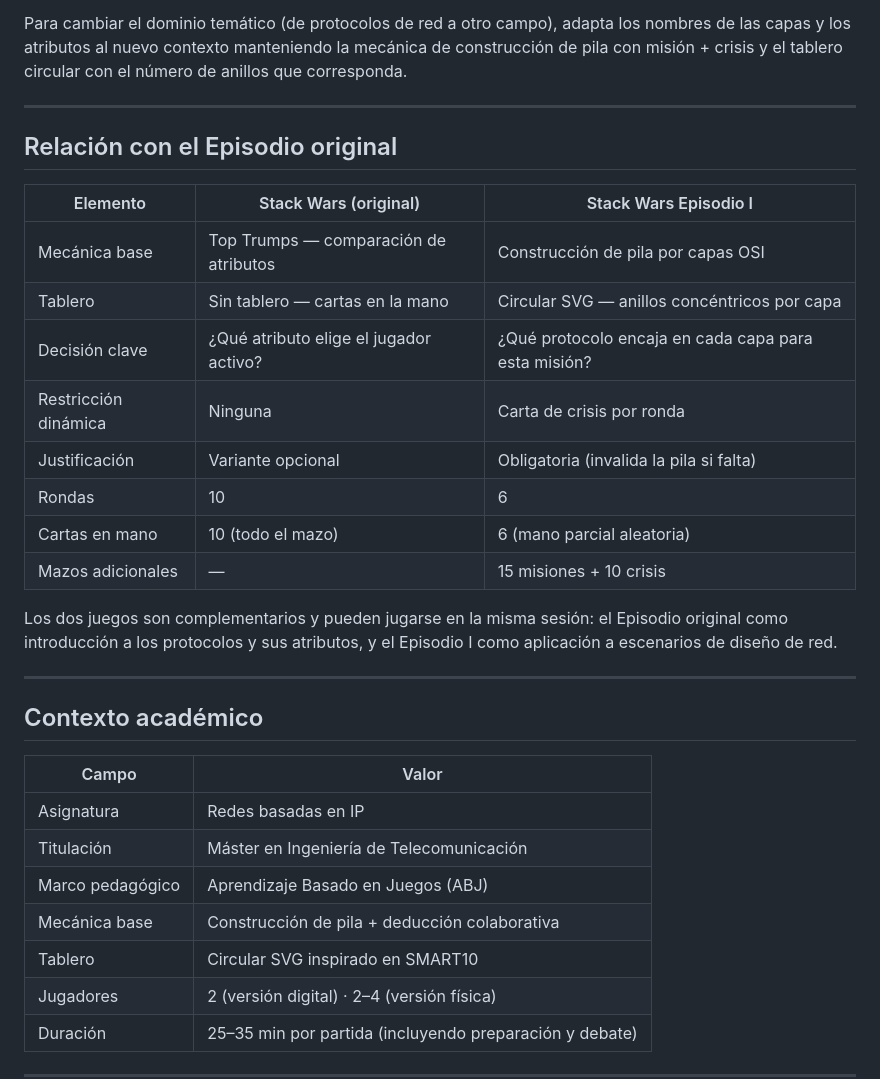
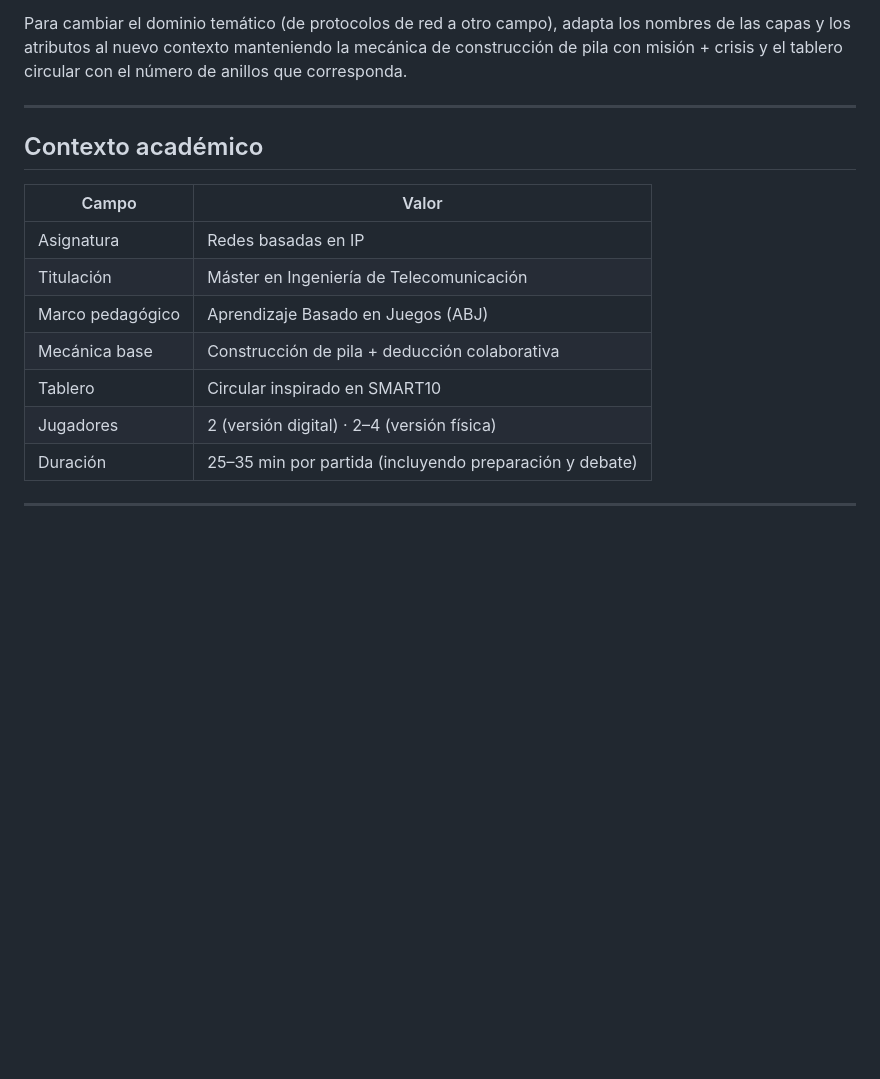
Before and after one commit to linares2002/stackwars, a Markdown page: README.md, the part around the change. GitHub-like rendering; blank space fills up the shorter version.

```diff
--- a/README.md
+++ b/README.md
@@ -190,23 +190,6 @@ Para cambiar el dominio temático (de protocolos de red a otro campo), adapta lo
 
 ---
 
-## Relación con el Episodio original
-
-| Elemento | Stack Wars (original) | Stack Wars Episodio I |
-|---|---|---|
-| Mecánica base | Top Trumps — comparación de atributos | Construcción de pila por capas OSI |
-| Tablero | Sin tablero — cartas en la mano | Circular SVG — anillos concéntricos por capa |
-| Decisión clave | ¿Qué atributo elige el jugador activo? | ¿Qué protocolo encaja en cada capa para esta misión? |
-| Restricción dinámica | Ninguna | Carta de crisis por ronda |
-| Justificación | Variante opcional | Obligatoria (invalida la pila si falta) |
-| Rondas | 10 | 6 |
-| Cartas en mano | 10 (todo el mazo) | 6 (mano parcial aleatoria) |
-| Mazos adicionales | — | 15 misiones + 10 crisis |
-
-Los dos juegos son complementarios y pueden jugarse en la misma sesión: el Episodio original como introducción a los protocolos y sus atributos, y el Episodio I como aplicación a escenarios de diseño de red.
-
----
-
 ## Contexto académico
 
 | Campo | Valor |
@@ -215,7 +198,7 @@ Los dos juegos son complementarios y pueden jugarse en la misma sesión: el Epis
 | Titulación | Máster en Ingeniería de Telecomunicación |
 | Marco pedagógico | Aprendizaje Basado en Juegos (ABJ) |
 | Mecánica base | Construcción de pila + deducción colaborativa |
-| Tablero | Circular SVG inspirado en SMART10 |
+| Tablero | Circular inspirado en SMART10 |
 | Jugadores | 2 (versión digital) · 2–4 (versión física) |
 | Duración | 25–35 min por partida (incluyendo preparación y debate) |
 
```
